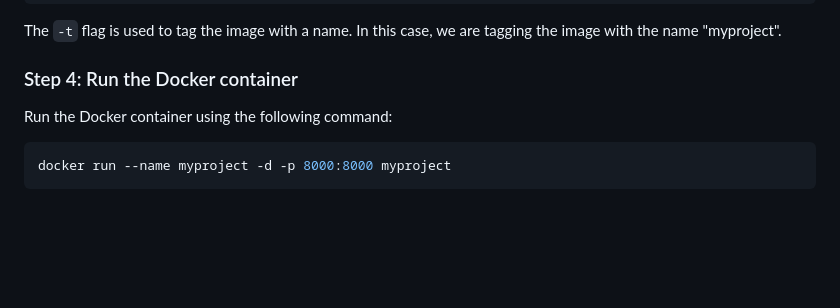
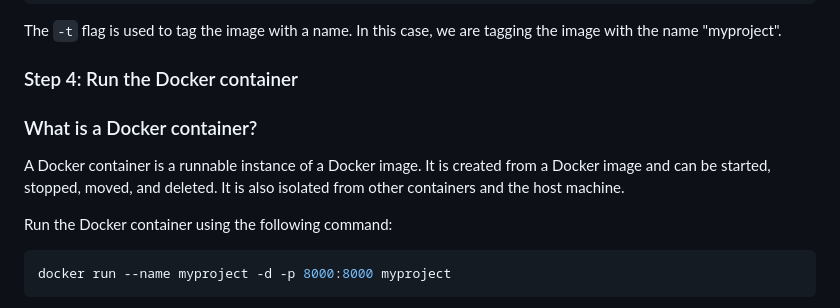
Before and after one commit to CyrusNchege/AWS-devops-100-day-challenge, a Markdown page: Day-10-Docker/readme.md, the part around the change. Drawn GitHub-style; blank space fills up the shorter version.

Commit message:
Docs: Update docker documentation

````diff
--- a/Day-10-Docker/readme.md
+++ b/Day-10-Docker/readme.md
@@ -167,6 +167,11 @@ The `-t` flag is used to tag the image with a name. In this case, we are tagging
 
 ### Step 4: Run the Docker container
 
+### What is a Docker container?
+
+A Docker container is a runnable instance of a Docker image. It is created from a Docker image and can be started, stopped, moved, and deleted. It is also isolated from other containers and the host machine.
+
+
 Run the Docker container using the following command:
 
 ```python
````
